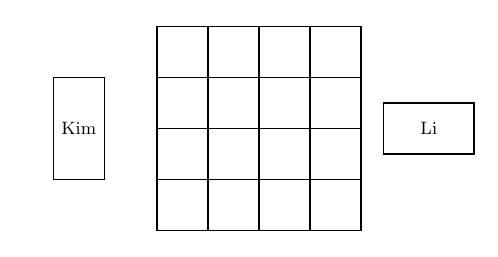
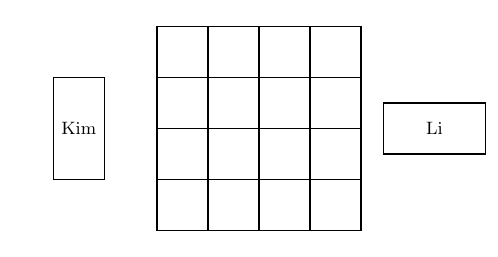
Before and after one commit to DescaAR/DMath-Learning, a LaTeX figure (figures/competition/umo-2018-03.tex): the whole page. Compiled offline with pdfLaTeX.

Commit message:
Match both domino illustrations to exact 2:1 proportions

```diff
--- a/figures/competition/umo-2018-03.tex
+++ b/figures/competition/umo-2018-03.tex
@@ -11,7 +11,7 @@
 \draw[fill=none,draw=black,line width=0.78pt] (105,121) -- (249,121);
 \path[fill=white,draw=black,line width=0.78pt] (32,49) rectangle (68,121);
 \node[font=\fontsize{9.1}{11.2}\selectfont,inner sep=0pt] at (50,85) {Kim};
-\path[fill=white,draw=black,line width=0.78pt] (265,67) rectangle (329,103);
-\node[font=\fontsize{9.1}{11.2}\selectfont,inner sep=0pt] at (297,85) {Li};
+\path[fill=white,draw=black,line width=0.78pt] (265,67) rectangle (337,103);
+\node[font=\fontsize{9.1}{11.2}\selectfont,inner sep=0pt] at (301,85) {Li};
 \end{tikzpicture}
 \end{document}
```
Also changed, not shown: 1 other file.
